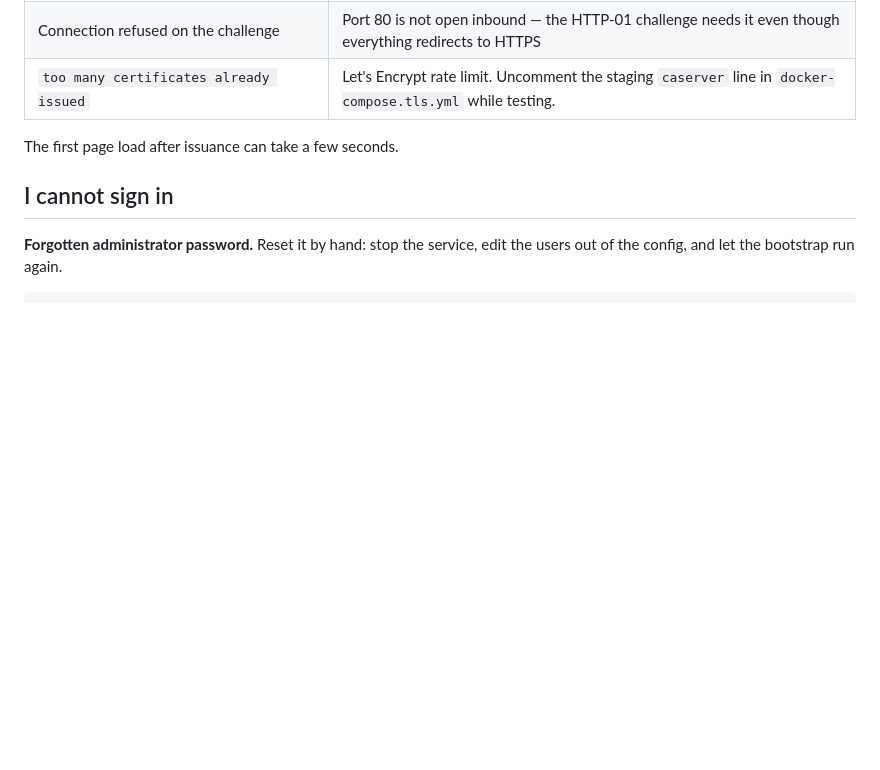
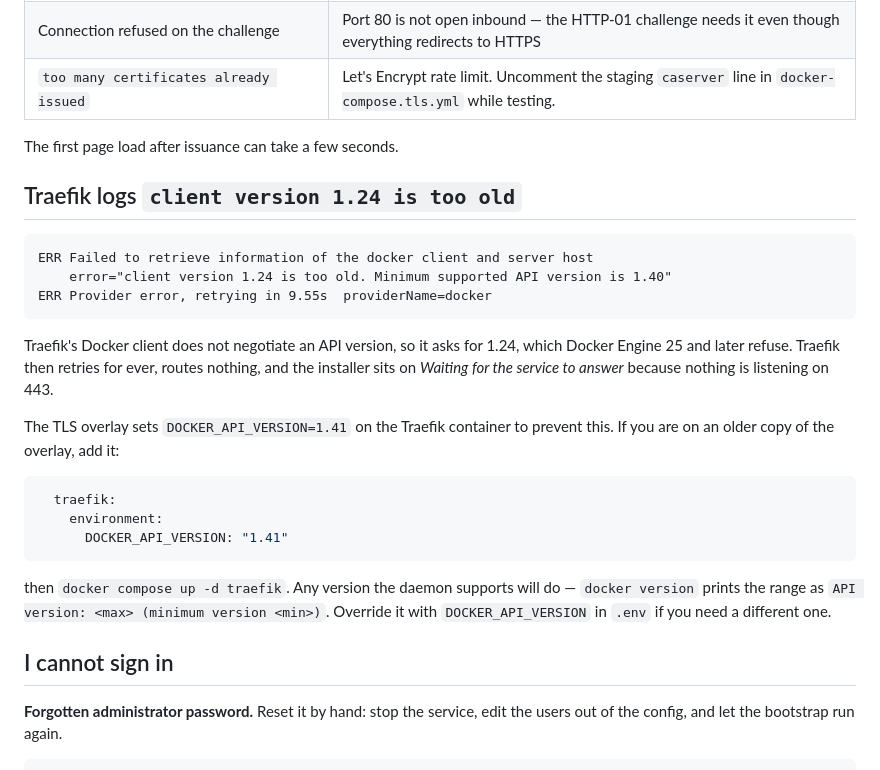
Before and after one commit to Slicit/stream-composer, a Markdown page: docs/TROUBLESHOOTING.md, the part around the change. Drawn GitHub-style; blank space fills up the shorter version.

Commit message:
Document the Traefik Docker API failure and DOCKER_API_VERSION

````diff
--- a/docs/TROUBLESHOOTING.md
+++ b/docs/TROUBLESHOOTING.md
@@ -160,6 +160,32 @@ docker compose logs traefik | grep -i acme
 
 The first page load after issuance can take a few seconds.
 
+## Traefik logs `client version 1.24 is too old`
+
+```
+ERR Failed to retrieve information of the docker client and server host
+    error="client version 1.24 is too old. Minimum supported API version is 1.40"
+ERR Provider error, retrying in 9.55s  providerName=docker
+```
+
+Traefik's Docker client does not negotiate an API version, so it asks for 1.24,
+which Docker Engine 25 and later refuse. Traefik then retries for ever, routes
+nothing, and the installer sits on *Waiting for the service to answer* because
+nothing is listening on 443.
+
+The TLS overlay sets `DOCKER_API_VERSION=1.41` on the Traefik container to
+prevent this. If you are on an older copy of the overlay, add it:
+
+```yaml
+  traefik:
+    environment:
+      DOCKER_API_VERSION: "1.41"
+```
+
+then `docker compose up -d traefik`. Any version the daemon supports will do —
+`docker version` prints the range as `API version: <max> (minimum version <min>)`.
+Override it with `DOCKER_API_VERSION` in `.env` if you need a different one.
+
 ## I cannot sign in
 
 **Forgotten administrator password.** Reset it by hand: stop the service, edit the
````
Also changed, not shown: docs/CONFIGURATION.md (+1 -0 lines).
